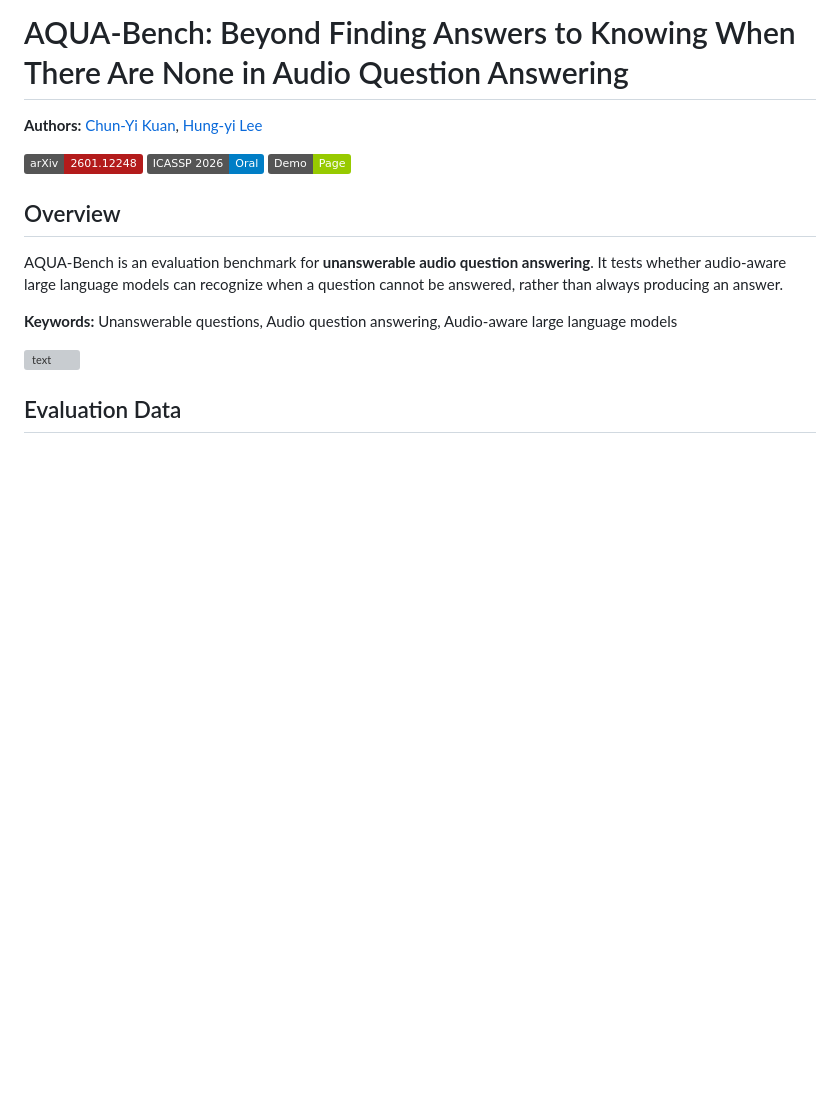
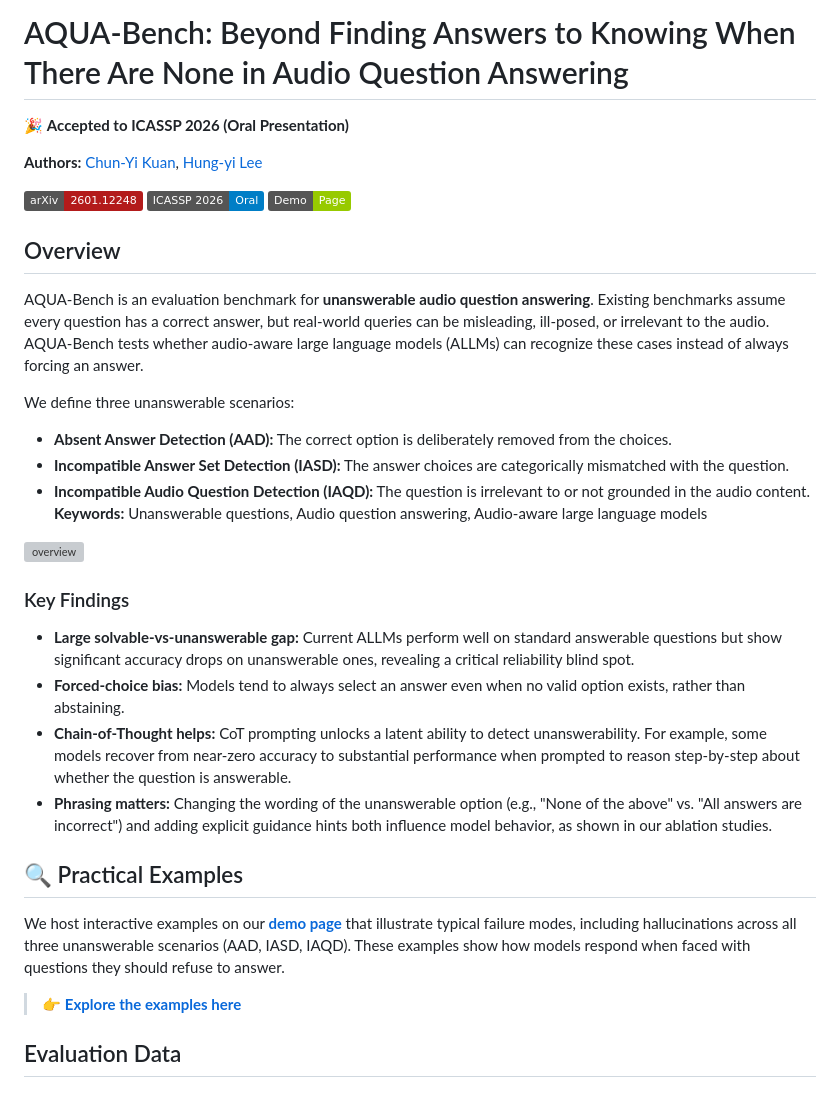
Before and after one commit to kuan2jiu99/aqua-bench, a Markdown page: README.md, the part around the change. GitHub-like rendering; badges without logos; blank space fills up the shorter version; grey boxes are pictures that could not be loaded.

```diff
--- a/README.md
+++ b/README.md
@@ -1,4 +1,6 @@
 # AQUA-Bench: Beyond Finding Answers to Knowing When There Are None in Audio Question Answering
+
+🎉 **Accepted to ICASSP 2026 (Oral Presentation)**
 
 **Authors:** [Chun-Yi Kuan](https://kuan2jiu99.github.io/), [Hung-yi Lee](https://speech.ee.ntu.edu.tw/~hylee/index.php)
 
@@ -8,11 +10,27 @@
 
 ## Overview
 
-AQUA-Bench is an evaluation benchmark for **unanswerable audio question answering**. It tests whether audio-aware large language models can recognize when a question cannot be answered, rather than always producing an answer.
+AQUA-Bench is an evaluation benchmark for **unanswerable audio question answering**. Existing benchmarks assume every question has a correct answer, but real-world queries can be misleading, ill-posed, or irrelevant to the audio. AQUA-Bench tests whether audio-aware large language models (ALLMs) can recognize these cases instead of always forcing an answer.
 
+We define three unanswerable scenarios:
+- **Absent Answer Detection (AAD):** The correct option is deliberately removed from the choices.
+- **Incompatible Answer Set Detection (IASD):** The answer choices are categorically mismatched with the question.
+- **Incompatible Audio Question Detection (IAQD):** The question is irrelevant to or not grounded in the audio content.
 **Keywords:** Unanswerable questions, Audio question answering, Audio-aware large language models
 
-![text](figures/overview.png)
+![overview](figures/overview.png)
+
+### Key Findings
+
+- **Large solvable-vs-unanswerable gap:** Current ALLMs perform well on standard answerable questions but show significant accuracy drops on unanswerable ones, revealing a critical reliability blind spot.
+- **Forced-choice bias:** Models tend to always select an answer even when no valid option exists, rather than abstaining.
+- **Chain-of-Thought helps:** CoT prompting unlocks a latent ability to detect unanswerability. For example, some models recover from near-zero accuracy to substantial performance when prompted to reason step-by-step about whether the question is answerable.
+- **Phrasing matters:** Changing the wording of the unanswerable option (e.g., "None of the above" vs. "All answers are incorrect") and adding explicit guidance hints both influence model behavior, as shown in our ablation studies.
+## 🔍 Practical Examples
+
+We host interactive examples on our **[demo page](https://kuan2jiu99.github.io/aqua-bench/)** that illustrate typical failure modes, including hallucinations across all three unanswerable scenarios (AAD, IASD, IAQD). These examples show how models respond when faced with questions they should refuse to answer.
+
+> 👉 **[Explore the examples here](https://kuan2jiu99.github.io/aqua-bench/)**
 
 ## Evaluation Data
 
```
